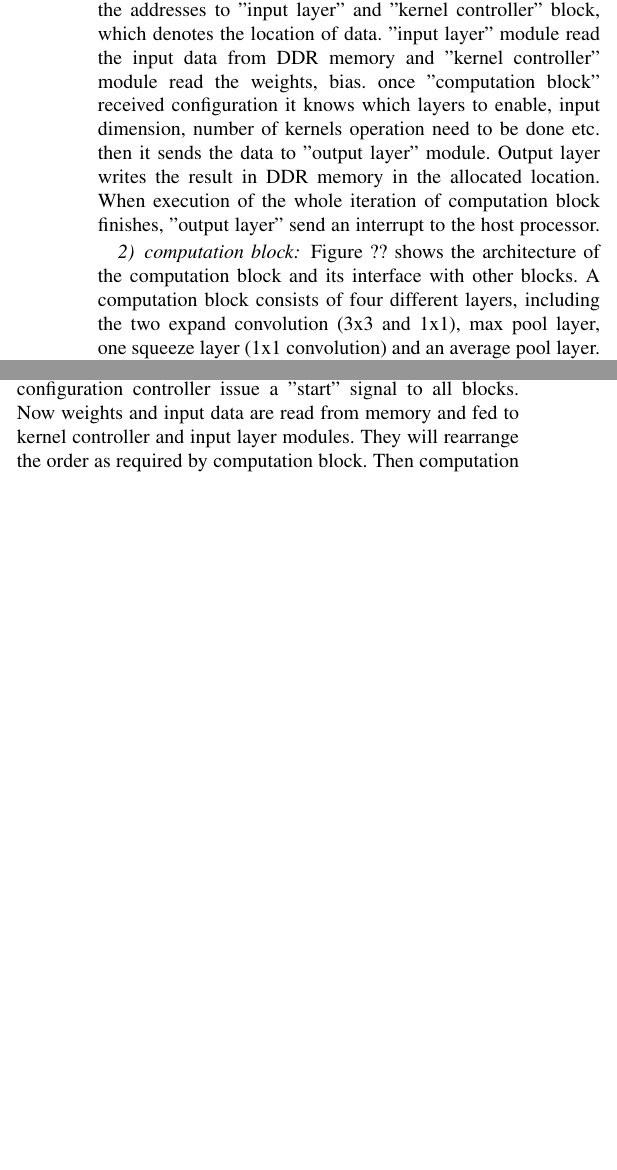
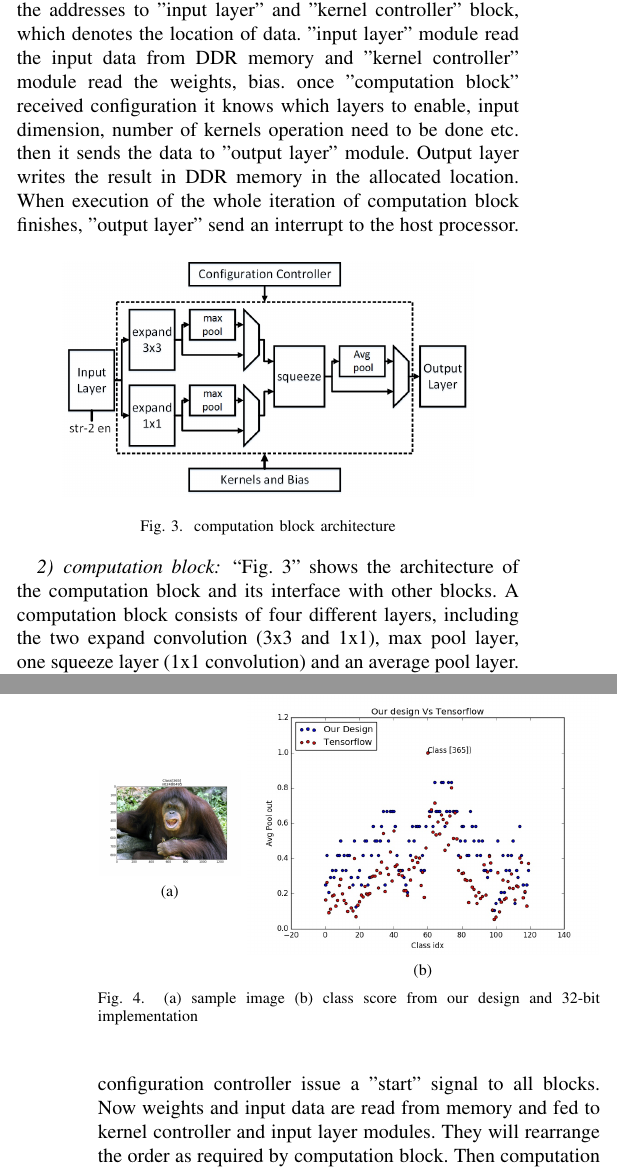
Before and after one commit to Kurus/neural_paper, a LaTeX paper (main.tex): two parts of the columns of page 3 of 4 before the commit and two parts of the columns of pages 3 and 4 of 4 after it, joined at a grey line, cut so that both start at the same text, the shorter picture padded with empty space. Compiled offline with pdfLaTeX; a missing font is replaced by an installed copy or a similar font; a LaTeX package or settings file that is missing is left out.

Commit message:
some images added

```diff
--- a/main.tex
+++ b/main.tex
@@ -6,9 +6,18 @@
 \usepackage{algorithmic}
 \usepackage{graphicx}
 \usepackage{textcomp}
+\usepackage[export]{adjustbox}
+\ifCLASSOPTIONcompsoc
+    \usepackage[caption=false, font=normalsize, labelfont=sf, textfont=sf]{subfig}
+\else
+\usepackage[caption=false, font=footnotesize]{subfig}
+\fi
+
 \def\BibTeX{{\rm B\kern-.05em{\sc i\kern-.025em b}\kern-.08em
     T\kern-.1667em\lower.7ex\hbox{E}\kern-.125emX}}
 \begin{document}
+
+
 
 \title{EdgeNet: SqueezeNet like Convolution Neural Network on Embedded FPGA\\
 %{\footnotesize \textsuperscript{*}Note: Sub-titles are not captured in Xplore and
@@ -122,4 +131,3 @@ Computation block is the key feature in our design. It is a collection of layers
 
 \subsection{Architecture}
 \subsubsection{System architecture}
-Fig. ?? shows the overall architecture of our design. the host processor("ARM cortex 9") can access the memory through SDRAM controller. It will write all model parameters and input data in a shared memory space. Final output can be read from the shared memory space. There is an AXI bus between host and FPGA("config") to transfer configuration parameter, address spaces of data location from the host processor to FPGA. There is an interrupt signal from FPGA to denote the completed task. In hardware side, we have two AXI master connected to "input layer" block and "output layer" block, one is to read model parameters and another one is to read, write input and output feature map. "config" module set the configuration register of all other modules, such that each module know how to operate. It sends the addresses to "input layer" and "kernel controller" block, which denotes the location of data. "input layer" module read the input data from DDR memory and "kernel controller" module read the weights, bias. once "computation block" received configuration it knows which layers to enable, input dimension, number of kernels operation need to be done etc. then it sends the data to "output layer" module. Output layer writes the result in DDR memory in the allocated location. When execution of the whole iteration of computation block finishes, "output layer" send an interrupt to the host processor.
@@ -126,7 +138,19 @@ Fig. ?? shows the overall architecture of our design. the host processor("ARM co
+\label{arch}
+\end{figure}
+
+``Fig.~\ref{arch}`` shows the overall architecture of our design. the host processor("ARM cortex 9") can access the memory through SDRAM controller. It will write all model parameters and input data in a shared memory space. Final output can be read from the shared memory space. There is an AXI bus between host and FPGA("config") to transfer configuration parameter, address spaces of data location from the host processor to FPGA. There is an interrupt signal from FPGA to denote the completed task. In hardware side, we have two AXI master connected to "input layer" block and "output layer" block, one is to read model parameters and another one is to read, write input and output feature map. "config" module set the configuration register of all other modules, such that each module know how to operate. It sends the addresses to "input layer" and "kernel controller" block, which denotes the location of data. "input layer" module read the input data from DDR memory and "kernel controller" module read the weights, bias. once "computation block" received configuration it knows which layers to enable, input dimension, number of kernels operation need to be done etc. then it sends the data to "output layer" module. Output layer writes the result in DDR memory in the allocated location. When execution of the whole iteration of computation block finishes, "output layer" send an interrupt to the host processor.
 
 
 \subsubsection{computation block}
-Figure ?? shows the architecture of the computation block and its interface with other blocks. A computation block consists of four different layers, including the two expand convolution (3x3 and 1x1), max pool layer, one squeeze layer (1x1 convolution) and an average pool layer. Expand layer has 4 parallel pipelines followed by an adder tree and RELU activation. We can enable max pool or average pool function by configuring computation block accordingly.
+
+\begin{figure}[htbp]
+\centerline{\includegraphics[width=0.4\textwidth]{computation.jpg}}
+\caption{computation block architecture}
+\label{cmp}
+\end{figure}
+
+
+``Fig.~\ref{cmp}'' shows the architecture of the computation block and its interface with other blocks. A computation block consists of four different layers, including the two expand convolution (3x3 and 1x1), max pool layer, one squeeze layer (1x1 convolution) and an average pool layer. Expand layer has 4 parallel pipelines followed by an adder tree and RELU activation. We can enable max pool or average pool function by configuring computation block accordingly.
 
 
 \subsection{Implementation}
@@ -143,6 +167,21 @@ Experiments were conducted in DE 10 Nano board. We have used trained weights fro
 Figure ?? show the measured performance of three different cases.
 
 Table??? Show the memory usage in each iteration of the computation block. Calculated average bandwidth for our architecture is around 142MB/s. It also shows that the final convolution layer which performs the classification requires the highest bandwidth
+
+
+
+\begin{figure}
+    \centering
+  \subfloat[]{%
+       \includegraphics[width=0.28\linewidth,valign=c]{image.jpg}}
+    \label{1a}
+  \subfloat[]{%
+        \includegraphics[width=0.7\linewidth,valign=c]{graph1.jpg}}
+    \label{1b}
+  \caption{(a) sample image (b) class score from our design and 32-bit implementation}
+  \label{fig1}
+\end{figure}
+
 
 Figure ?? show the final value for a sample image from 32 bit (TensorFlow) and from our design. We can see quantization error due to custom float representation. Still, the classification is correct.
 
```
Also changed, not shown: graph1.jpg (added), image.jpg (added), main.tex (4 more changed lines).
